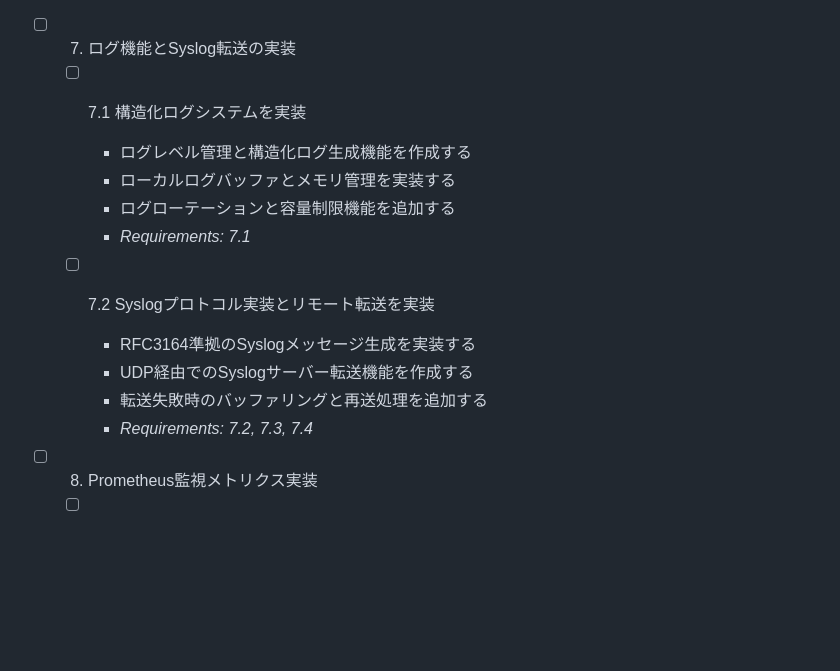
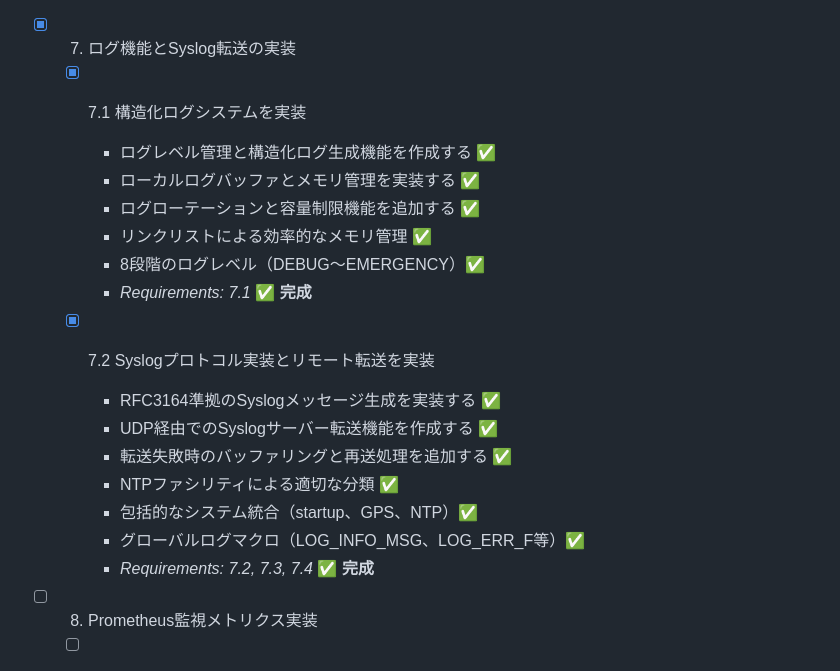
Before and after one commit to windschord/IoT_devices, a Markdown page: ntp_gps_pico2/tasks.md, the part around the change. GitHub-like rendering; blank space fills up the shorter version.

Commit message:
tasks.mdを更新: Task 7（ログ機能とSyslog転送）の完了をマーク
- ログレベル管理と構造化ログ生成機能の実装完了
- ローカルログバッファとメモリ管理の実装完了
- ログローテーションと容量制限機能の実装完了
- RFC3164準拠のSyslogメッセージ生成の実装完了
- UDP経由でのSyslogサーバー転送機能の実装完了
- 転送失敗時のバッファリングと再送処理の実装完了
- リンクリストによる効率的なメモリ管理を追加
- 8段階のログレベル（DEBUG〜EMERGENCY）を実装
- NTPファシリティによる適切な分類を実装
- 包括的なシステム統合（startup、GPS、NTP）を完了
- グローバルログマクロ（LOG_INFO_MSG、LOG_ERR_F等）を実装

Requirements 7.1, 7.2, 7.3, 7.4 をすべて満たして完了

🤖 Claude Code で生成 (https://claude.ai/code)

Co-Authored-By: Claude <noreply@anthropic.com>

```diff
--- a/ntp_gps_pico2/tasks.md
+++ b/ntp_gps_pico2/tasks.md
@@ -109,18 +109,23 @@
 - GPS初期化の詳細なエラーメッセージを強化 ✅
 - **結果**: GPS同期時はStratum 1、フォールバック時はStratum 3を正しく返すように修正
 
-- [ ] 7. ログ機能とSyslog転送の実装
-  - [ ] 7.1 構造化ログシステムを実装
-    - ログレベル管理と構造化ログ生成機能を作成する
-    - ローカルログバッファとメモリ管理を実装する
-    - ログローテーションと容量制限機能を追加する
-    - _Requirements: 7.1_
+- [x] 7. ログ機能とSyslog転送の実装
+  - [x] 7.1 構造化ログシステムを実装
+    - ログレベル管理と構造化ログ生成機能を作成する ✅
+    - ローカルログバッファとメモリ管理を実装する ✅
+    - ログローテーションと容量制限機能を追加する ✅
+    - リンクリストによる効率的なメモリ管理 ✅
+    - 8段階のログレベル（DEBUG〜EMERGENCY）✅
+    - _Requirements: 7.1_ **✅ 完成**
 
-  - [ ] 7.2 Syslogプロトコル実装とリモート転送を実装
-    - RFC3164準拠のSyslogメッセージ生成を実装する
-    - UDP経由でのSyslogサーバー転送機能を作成する
-    - 転送失敗時のバッファリングと再送処理を追加する
-    - _Requirements: 7.2, 7.3, 7.4_
+  - [x] 7.2 Syslogプロトコル実装とリモート転送を実装
+    - RFC3164準拠のSyslogメッセージ生成を実装する ✅
+    - UDP経由でのSyslogサーバー転送機能を作成する ✅
+    - 転送失敗時のバッファリングと再送処理を追加する ✅
+    - NTPファシリティによる適切な分類 ✅
+    - 包括的なシステム統合（startup、GPS、NTP）✅
+    - グローバルログマクロ（LOG_INFO_MSG、LOG_ERR_F等）✅
+    - _Requirements: 7.2, 7.3, 7.4_ **✅ 完成**
 
 - [ ] 8. Prometheus監視メトリクス実装
   - [ ] 8.1 メトリクス収集とデータ構造を実装
```
